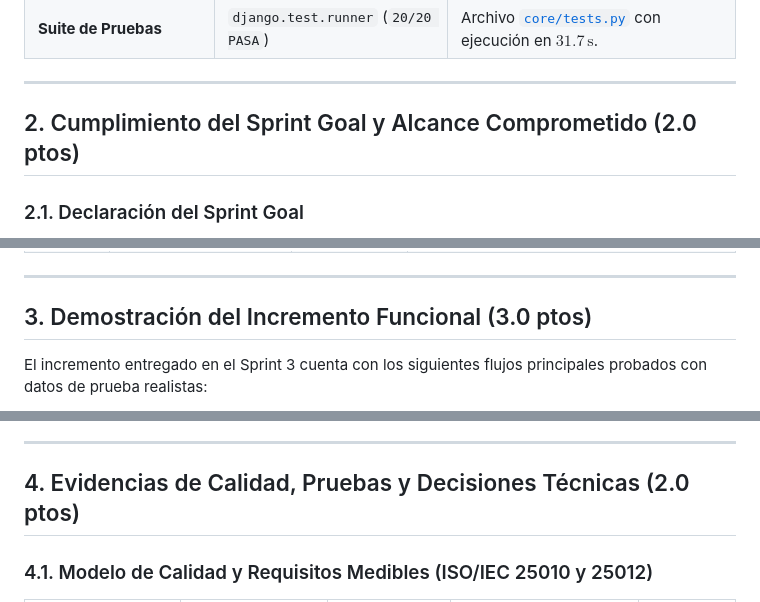
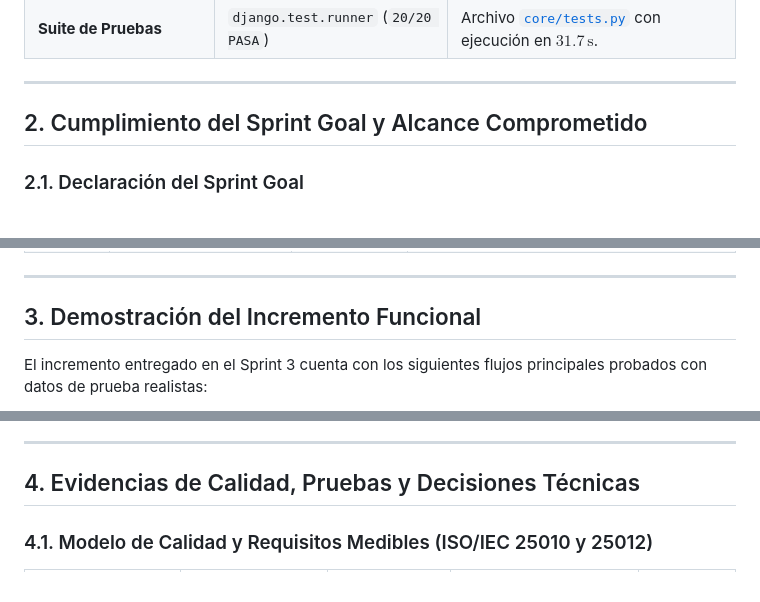
Before and after one commit to Diego-017/Chambazo-2026-Sprint-2, a Markdown page: DOCUMENTO_PARCIAL_2_SPRINT_3.md, 3 parts joined by grey strips. Rendered like a GitHub page.

```diff
--- a/DOCUMENTO_PARCIAL_2_SPRINT_3.md
+++ b/DOCUMENTO_PARCIAL_2_SPRINT_3.md
@@ -13,7 +13,7 @@
 
 ---
 
-## 2. Cumplimiento del Sprint Goal y Alcance Comprometido (2.0 ptos)
+## 2. Cumplimiento del Sprint Goal y Alcance Comprometido
 
 ### 2.1. Declaración del Sprint Goal
 > **Sprint Goal:**
@@ -44,7 +44,7 @@
 
 ---
 
-## 3. Demostración del Incremento Funcional (3.0 ptos)
+## 3. Demostración del Incremento Funcional
 
 El incremento entregado en el Sprint 3 cuenta con los siguientes flujos principales probados con datos de prueba realistas:
 
@@ -89,7 +89,7 @@ flowchart TD
 
 ---
 
-## 4. Evidencias de Calidad, Pruebas y Decisiones Técnicas (2.0 ptos)
+## 4. Evidencias de Calidad, Pruebas y Decisiones Técnicas
 
 ### 4.1. Modelo de Calidad y Requisitos Medibles (ISO/IEC 25010 y 25012)
 
```
Also changed, not shown: other parts of DOCUMENTO_PARCIAL_2_SPRINT_3.md (+0 -4 lines).
